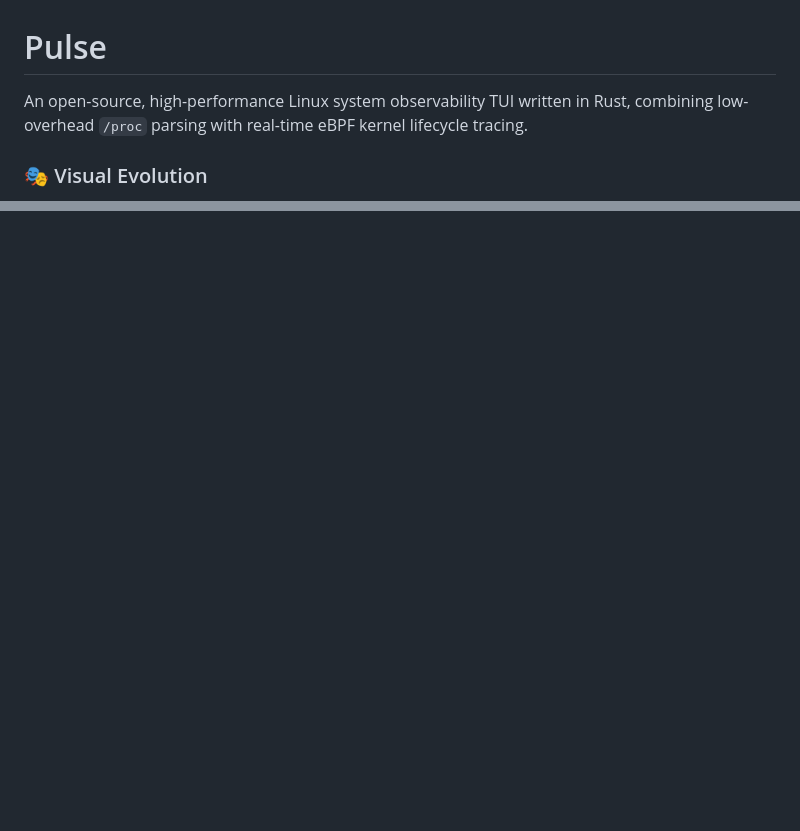
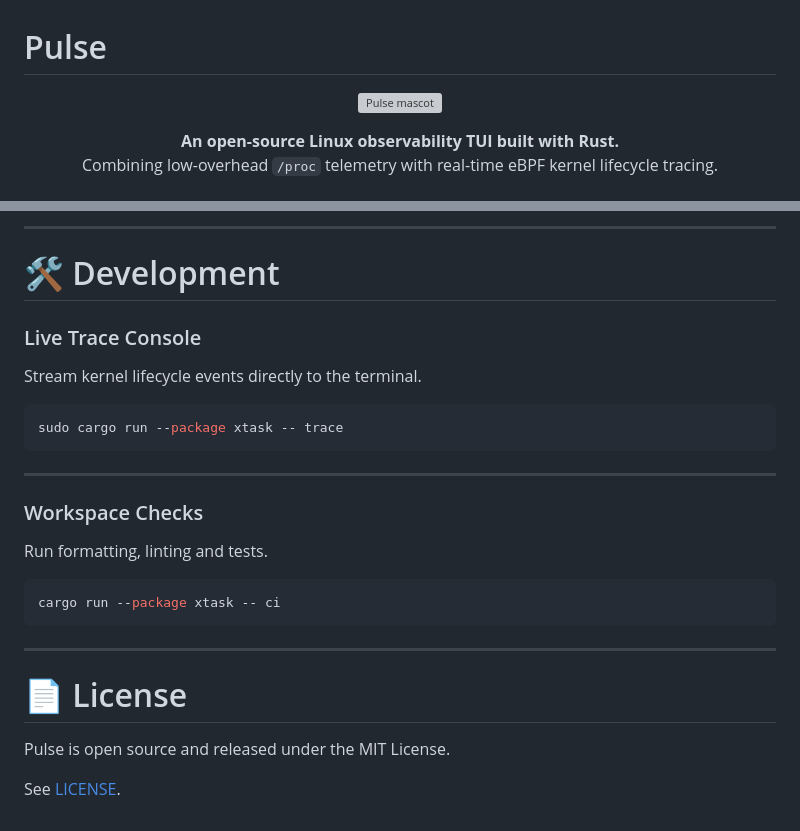
Before and after one commit to josiah-mbao/pulse, a Markdown page: README.md, 2 parts joined by grey strips. GitHub-like rendering; blank space fills up the shorter version; grey boxes are pictures that could not be loaded.

````diff
--- a/README.md
+++ b/README.md
@@ -1,6 +1,15 @@
 # Pulse
 
-An open-source, high-performance Linux system observability TUI written in Rust, combining low-overhead `/proc` parsing with real-time eBPF kernel lifecycle tracing.
+<p align="center">
+  <img
+    src="https://github.com/user-attachments/assets/f719d3aa-7d57-404f-b31b-0aa4e6c32e94"
+    alt="Pulse mascot"
+    width="260"
+  />
+</p>
 
-### 🎭 Visual Evolution
+<p align="center">
+  <strong>An open-source Linux observability TUI built with Rust.</strong><br/>
+  Combining low-overhead <code>/proc</code> telemetry with real-time eBPF kernel lifecycle tracing.
+</p>
 
@@ -134,0 +190,29 @@ This project is open-source and licensed under the [MIT License](LICENSE).
+---
+
+# 🛠️ Development
+
+### Live Trace Console
+
+Stream kernel lifecycle events directly to the terminal.
+
+```bash
+sudo cargo run --package xtask -- trace
+```
+
+---
+
+### Workspace Checks
+
+Run formatting, linting and tests.
+
+```bash
+cargo run --package xtask -- ci
+```
+
+---
+
+# 📄 License
+
+Pulse is open source and released under the MIT License.
+
+See [LICENSE](LICENSE).
````
Also changed, not shown: other parts of README.md (+121 -75 lines).
